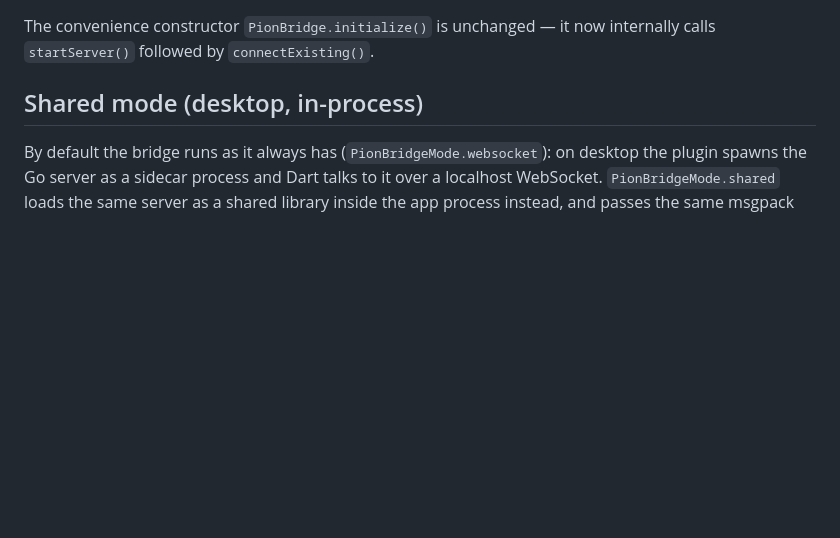
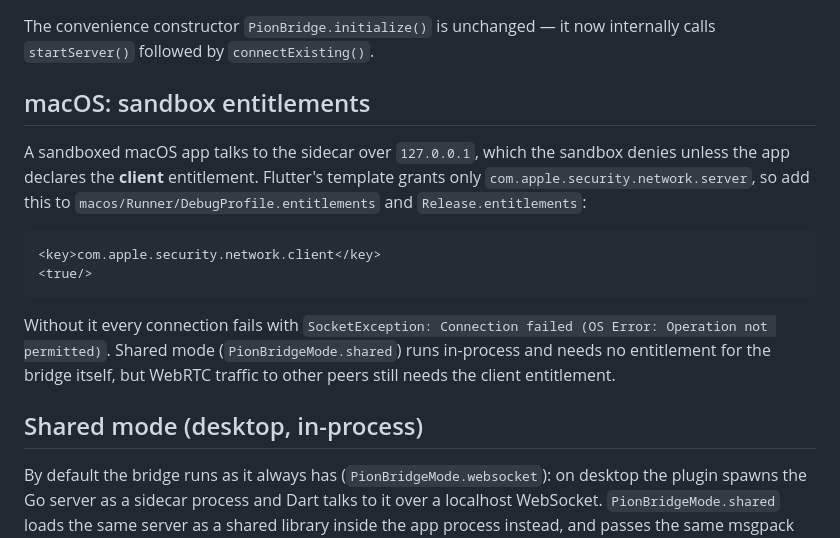
Before and after one commit to gurupras/flutter-pion-bridge, a Markdown page: README.md, the part around the change. GitHub-like rendering; blank space fills up the shorter version.

Commit message:
docs: macOS apps need the network.client sandbox entitlement
A sandboxed macOS app reaches the sidecar over 127.0.0.1, which the sandbox
denies unless the app declares com.apple.security.network.client; Flutter's
template grants only network.server. Without it every connection fails with
"SocketException: Connection failed (OS Error: Operation not permitted)".

````diff
--- a/README.md
+++ b/README.md
@@ -229,6 +229,23 @@ Future<void> _workerEntry(Map args) async {
 Both isolates can hold a `PionBridge` against the same Go server. Each gets its own WebSocket session, request-id stream, and event dispatcher; resources created in one isolate are owned by that isolate. Closing one bridge does not affect the other.
 
 The convenience constructor `PionBridge.initialize()` is unchanged — it now internally calls `startServer()` followed by `connectExisting()`.
+
+## macOS: sandbox entitlements
+
+A sandboxed macOS app talks to the sidecar over `127.0.0.1`, which the sandbox
+denies unless the app declares the **client** entitlement. Flutter's template
+grants only `com.apple.security.network.server`, so add this to
+`macos/Runner/DebugProfile.entitlements` and `Release.entitlements`:
+
+```xml
+<key>com.apple.security.network.client</key>
+<true/>
+```
+
+Without it every connection fails with `SocketException: Connection failed (OS
+Error: Operation not permitted)`. Shared mode (`PionBridgeMode.shared`) runs
+in-process and needs no entitlement for the bridge itself, but WebRTC traffic
+to other peers still needs the client entitlement.
 
 ## Shared mode (desktop, in-process)
 
````
